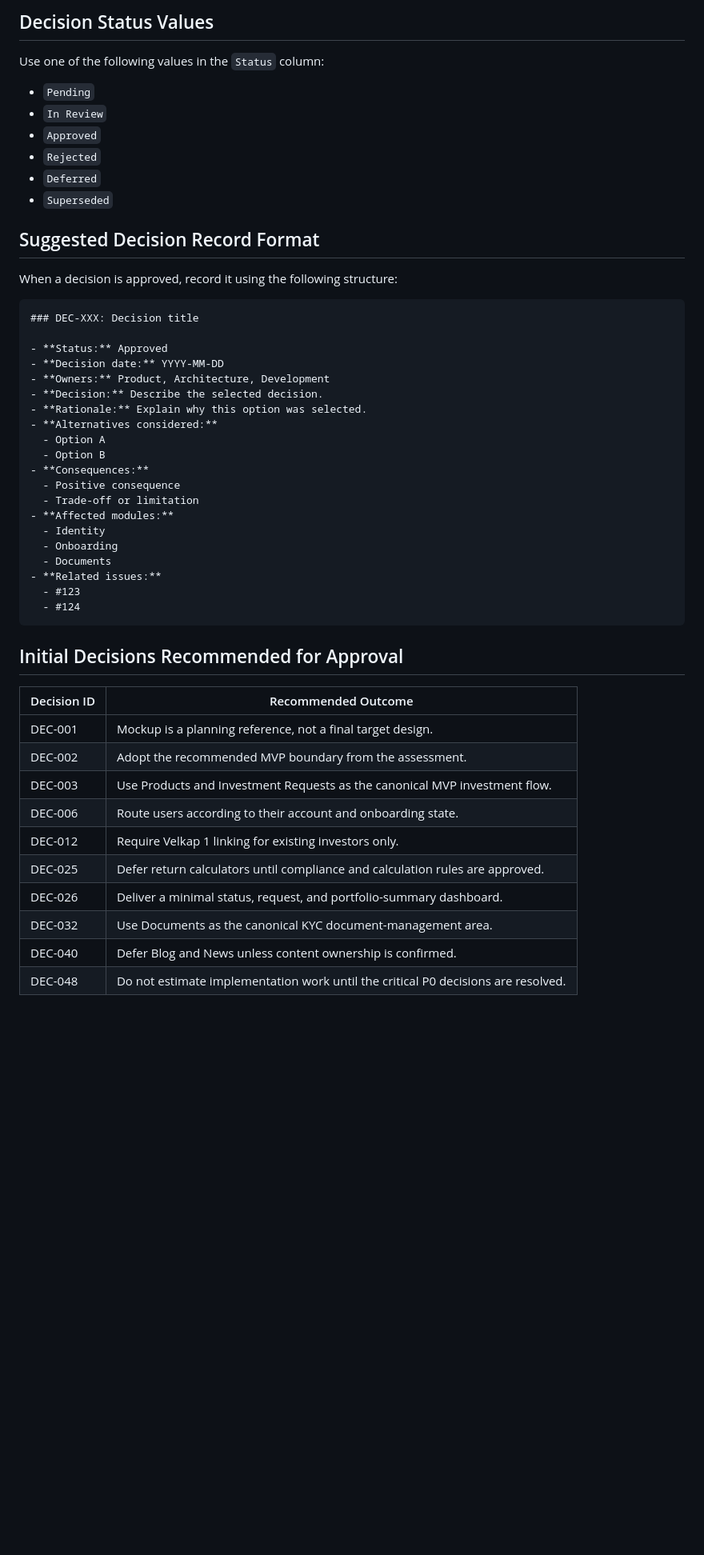
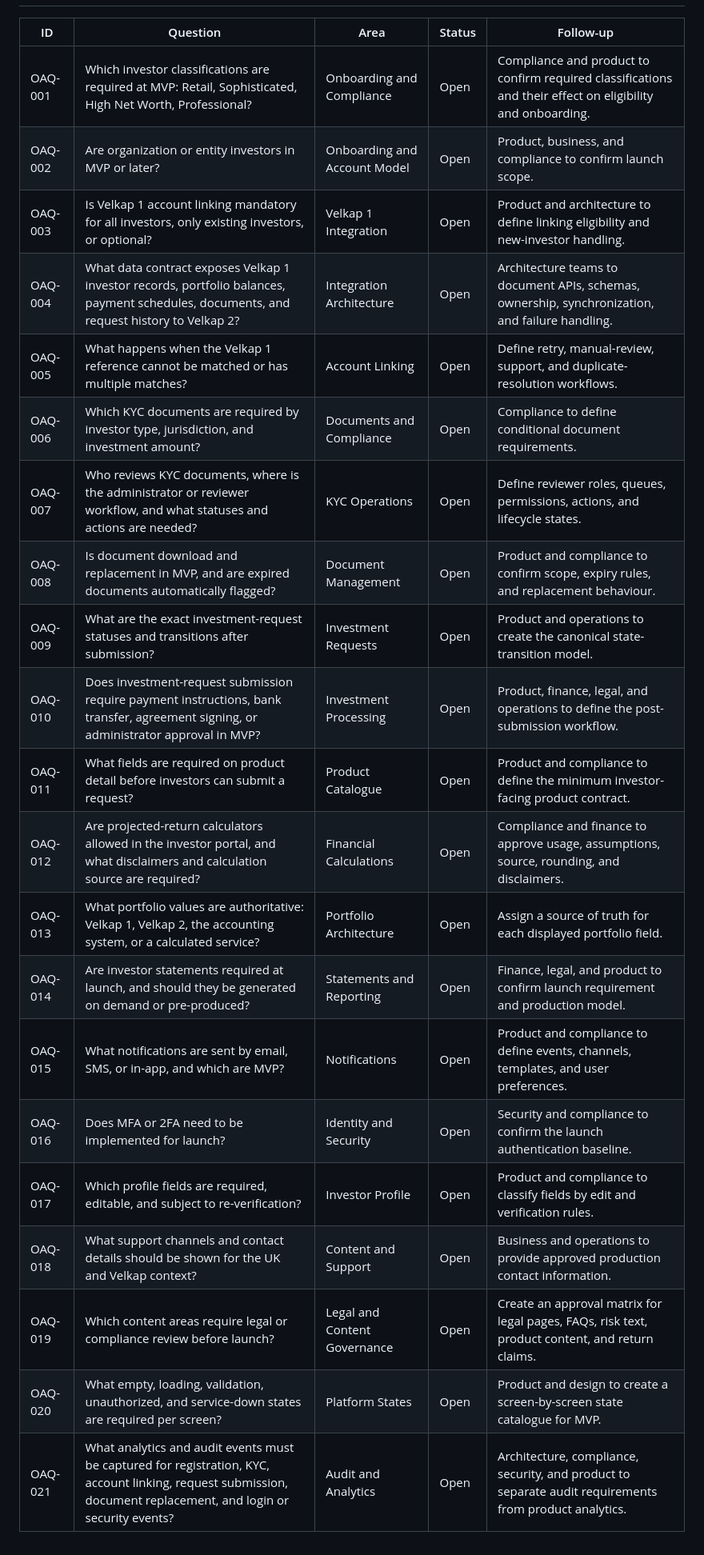
Before and after one commit to anuteshome/Vibey, a Markdown page: README.md, the part around one of its changes. Shown at 80% size. GitHub-like rendering; blank space fills up the shorter version.

````diff
--- a/README.md
+++ b/README.md
@@ -50,53 +47,24 @@ Use this table during the business, product, design, architecture, and developme
 
-## Decision Status Values
-
-Use one of the following values in the `Status` column:
-
-* `Pending`
-* `In Review`
-* `Approved`
-* `Rejected`
-* `Deferred`
-* `Superseded`
-
-## Suggested Decision Record Format
-
-When a decision is approved, record it using the following structure:
-
-```md
-### DEC-XXX: Decision title
-
-- **Status:** Approved
-- **Decision date:** YYYY-MM-DD
-- **Owners:** Product, Architecture, Development
-- **Decision:** Describe the selected decision.
-- **Rationale:** Explain why this option was selected.
-- **Alternatives considered:**
-  - Option A
-  - Option B
-- **Consequences:**
-  - Positive consequence
-  - Trade-off or limitation
-- **Affected modules:**
-  - Identity
-  - Onboarding
-  - Documents
-- **Related issues:**
-  - #123
-  - #124
-```
-
-## Initial Decisions Recommended for Approval
-
-| Decision ID | Recommended Outcome                                                               |
-| ----------- | --------------------------------------------------------------------------------- |
-| DEC-001     | Mockup is a planning reference, not a final target design.                        |
-| DEC-002     | Adopt the recommended MVP boundary from the assessment.                           |
-| DEC-003     | Use Products and Investment Requests as the canonical MVP investment flow.        |
-| DEC-006     | Route users according to their account and onboarding state.                      |
-| DEC-012     | Require Velkap 1 linking for existing investors only.                             |
-| DEC-025     | Defer return calculators until compliance and calculation rules are approved.     |
-| DEC-026     | Deliver a minimal status, request, and portfolio-summary dashboard.               |
-| DEC-032     | Use Documents as the canonical KYC document-management area.                      |
-| DEC-040     | Defer Blog and News unless content ownership is confirmed.                        |
-| DEC-048     | Do not estimate implementation work until the critical P0 decisions are resolved. |
+| ID      | Question                                                                                                                                                         | Area                         | Status | Follow-up                                                                                                  |
+| ------- | ---------------------------------------------------------------------------------------------------------------------------------------------------------------- | ---------------------------- | ------ | ---------------------------------------------------------------------------------------------------------- |
+| OAQ-001 | Which investor classifications are required at MVP: Retail, Sophisticated, High Net Worth, Professional?                                                         | Onboarding and Compliance    | Open   | Compliance and product to confirm required classifications and their effect on eligibility and onboarding. |
+| OAQ-002 | Are organization or entity investors in MVP or later?                                                                                                            | Onboarding and Account Model | Open   | Product, business, and compliance to confirm launch scope.                                                 |
+| OAQ-003 | Is Velkap 1 account linking mandatory for all investors, only existing investors, or optional?                                                                   | Velkap 1 Integration         | Open   | Product and architecture to define linking eligibility and new-investor handling.                          |
+| OAQ-004 | What data contract exposes Velkap 1 investor records, portfolio balances, payment schedules, documents, and request history to Velkap 2?                         | Integration Architecture     | Open   | Architecture teams to document APIs, schemas, ownership, synchronization, and failure handling.            |
+| OAQ-005 | What happens when the Velkap 1 reference cannot be matched or has multiple matches?                                                                              | Account Linking              | Open   | Define retry, manual-review, support, and duplicate-resolution workflows.                                  |
+| OAQ-006 | Which KYC documents are required by investor type, jurisdiction, and investment amount?                                                                          | Documents and Compliance     | Open   | Compliance to define conditional document requirements.                                                    |
+| OAQ-007 | Who reviews KYC documents, where is the administrator or reviewer workflow, and what statuses and actions are needed?                                            | KYC Operations               | Open   | Define reviewer roles, queues, permissions, actions, and lifecycle states.                                 |
+| OAQ-008 | Is document download and replacement in MVP, and are expired documents automatically flagged?                                                                    | Document Management          | Open   | Product and compliance to confirm scope, expiry rules, and replacement behaviour.                          |
+| OAQ-009 | What are the exact investment-request statuses and transitions after submission?                                                                                 | Investment Requests          | Open   | Product and operations to create the canonical state-transition model.                                     |
+| OAQ-010 | Does investment-request submission require payment instructions, bank transfer, agreement signing, or administrator approval in MVP?                             | Investment Processing        | Open   | Product, finance, legal, and operations to define the post-submission workflow.                            |
+| OAQ-011 | What fields are required on product detail before investors can submit a request?                                                                                | Product Catalogue            | Open   | Product and compliance to define the minimum investor-facing product contract.                             |
+| OAQ-012 | Are projected-return calculators allowed in the investor portal, and what disclaimers and calculation source are required?                                       | Financial Calculations       | Open   | Compliance and finance to approve usage, assumptions, source, rounding, and disclaimers.                   |
+| OAQ-013 | What portfolio values are authoritative: Velkap 1, Velkap 2, the accounting system, or a calculated service?                                                     | Portfolio Architecture       | Open   | Assign a source of truth for each displayed portfolio field.                                               |
+| OAQ-014 | Are investor statements required at launch, and should they be generated on demand or pre-produced?                                                              | Statements and Reporting     | Open   | Finance, legal, and product to confirm launch requirement and production model.                            |
+| OAQ-015 | What notifications are sent by email, SMS, or in-app, and which are MVP?                                                                                         | Notifications                | Open   | Product and compliance to define events, channels, templates, and user preferences.                        |
+| OAQ-016 | Does MFA or 2FA need to be implemented for launch?                                                                                                               | Identity and Security        | Open   | Security and compliance to confirm the launch authentication baseline.                                     |
+| OAQ-017 | Which profile fields are required, editable, and subject to re-verification?                                                                                     | Investor Profile             | Open   | Product and compliance to classify fields by edit and verification rules.                                  |
+| OAQ-018 | What support channels and contact details should be shown for the UK and Velkap context?                                                                         | Content and Support          | Open   | Business and operations to provide approved production contact information.                                |
+| OAQ-019 | Which content areas require legal or compliance review before launch?                                                                                            | Legal and Content Governance | Open   | Create an approval matrix for legal pages, FAQs, risk text, product content, and return claims.            |
+| OAQ-020 | What empty, loading, validation, unauthorized, and service-down states are required per screen?                                                                  | Platform States              | Open   | Product and design to create a screen-by-screen state catalogue for MVP.                                   |
+| OAQ-021 | What analytics and audit events must be captured for registration, KYC, account linking, request submission, document replacement, and login or security events? | Audit and Analytics          | Open   | Architecture, compliance, security, and product to separate audit requirements from product analytics.     |
````
Also changed, not shown: other parts of README.md (+44 -47 lines).
